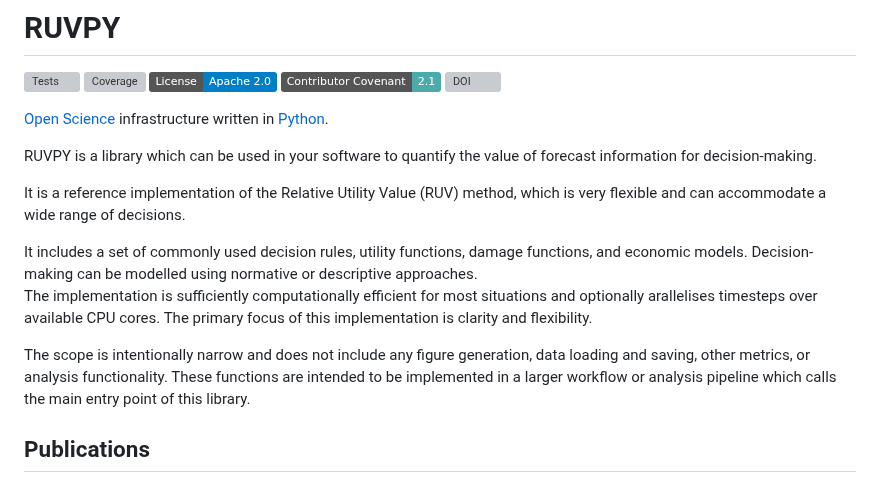
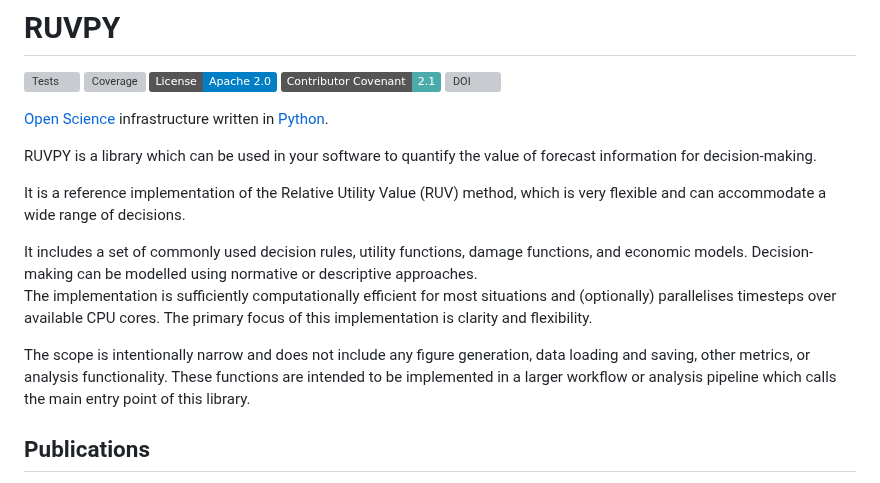
Before and after one commit to richardlaugesen/ruvpy, a Markdown page: README.md, the part around the change. Drawn GitHub-style; badges without logos; grey boxes are pictures that could not be loaded.

Commit message:
Typo in README

```diff
--- a/README.md
+++ b/README.md
@@ -10,15 +10,19 @@
 
 RUVPY is a library which can be used in your software to quantify the value of forecast information for decision-making.
 
-It is a reference implementation of the Relative Utility Value (RUV) method, which is very flexible and can accommodate a wide range of decisions.
+It is a reference implementation of the Relative Utility Value (RUV) method, which is very flexible and can
+accommodate a wide range of decisions.
 
 It includes a set of commonly used decision rules, utility functions, damage functions, and economic models.
 Decision-making can be modelled using normative or descriptive approaches.
-The implementation is sufficiently computationally efficient for most situations and optionally arallelises timesteps over available CPU cores.
+The implementation is sufficiently computationally efficient for most situations and (optionally) parallelises timesteps
+over available CPU cores.
 The primary focus of this implementation is clarity and flexibility.
 
-The scope is intentionally narrow and does not include any figure generation, data loading and saving, other metrics, or analysis functionality.
-These functions are intended to be implemented in a larger workflow or analysis pipeline which calls the main entry point of this library.
+The scope is intentionally narrow and does not include any figure generation, data loading and saving, other metrics,
+or analysis functionality.
+These functions are intended to be implemented in a larger workflow or analysis pipeline which calls the main
+entry point of this library.
 
 ## Publications
 
```
